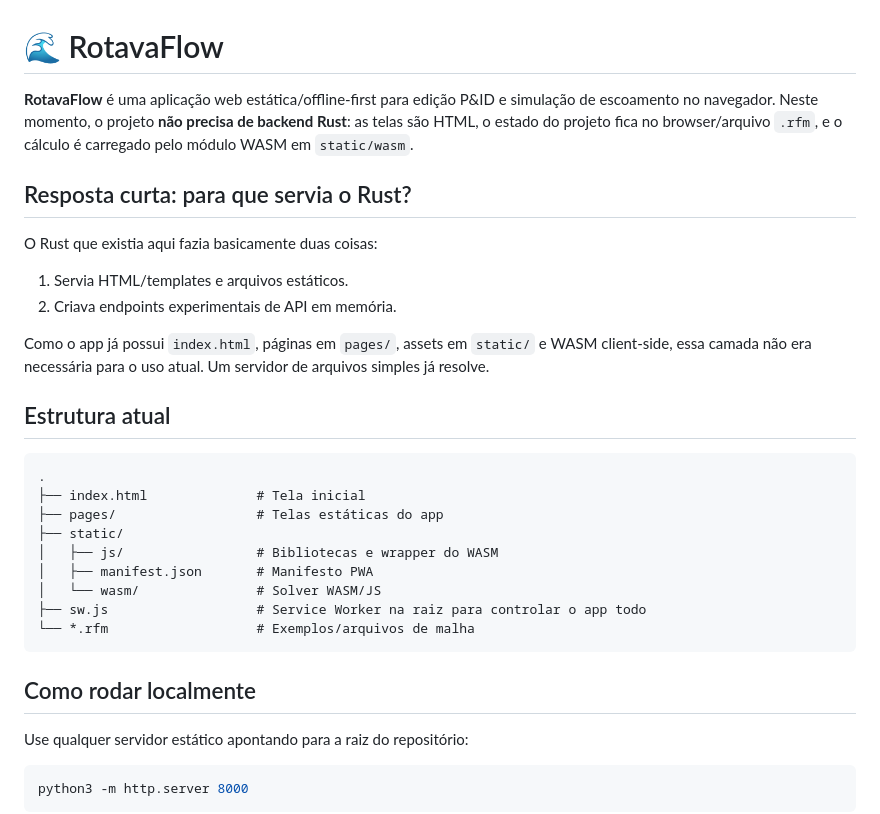
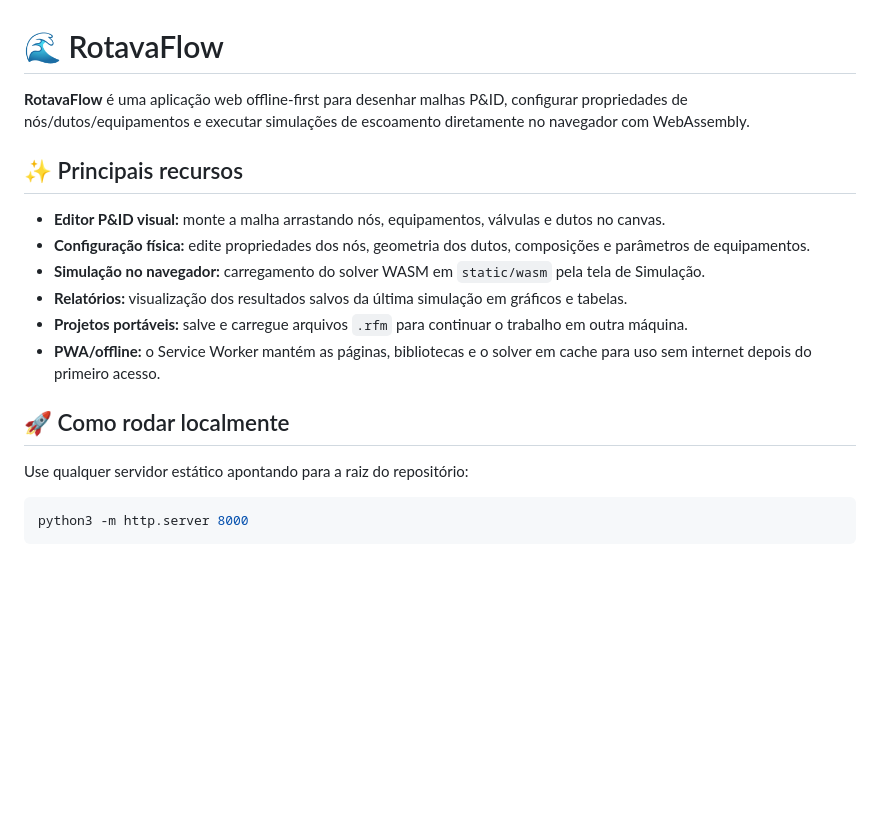
Before and after one commit to eloirotava/grafo, a Markdown page: README.md, the part around one of its changes. Drawn GitHub-style; blank space fills up the shorter version.

````diff
--- a/README.md
+++ b/README.md
@@ -1,31 +1,17 @@
 # 🌊 RotavaFlow
 
-**RotavaFlow** é uma aplicação web estática/offline-first para edição P&ID e simulação de escoamento no navegador. Neste momento, o projeto **não precisa de backend Rust**: as telas são HTML, o estado do projeto fica no browser/arquivo `.rfm`, e o cálculo é carregado pelo módulo WASM em `static/wasm`.
+**RotavaFlow** é uma aplicação web offline-first para desenhar malhas P&ID, configurar propriedades de nós/dutos/equipamentos e executar simulações de escoamento diretamente no navegador com WebAssembly.
 
-## Resposta curta: para que servia o Rust?
+## ✨ Principais recursos
 
-O Rust que existia aqui fazia basicamente duas coisas:
+- **Editor P&ID visual:** monte a malha arrastando nós, equipamentos, válvulas e dutos no canvas.
+- **Configuração física:** edite propriedades dos nós, geometria dos dutos, composições e parâmetros de equipamentos.
+- **Simulação no navegador:** carregamento do solver WASM em `static/wasm` pela tela de Simulação.
+- **Relatórios:** visualização dos resultados salvos da última simulação em gráficos e tabelas.
+- **Projetos portáveis:** salve e carregue arquivos `.rfm` para continuar o trabalho em outra máquina.
+- **PWA/offline:** o Service Worker mantém as páginas, bibliotecas e o solver em cache para uso sem internet depois do primeiro acesso.
 
-1. Servia HTML/templates e arquivos estáticos.
-2. Criava endpoints experimentais de API em memória.
-
-Como o app já possui `index.html`, páginas em `pages/`, assets em `static/` e WASM client-side, essa camada não era necessária para o uso atual. Um servidor de arquivos simples já resolve.
-
-## Estrutura atual
-
-```text
-.
-├── index.html              # Tela inicial
-├── pages/                  # Telas estáticas do app
-├── static/
-│   ├── js/                 # Bibliotecas e wrapper do WASM
-│   ├── manifest.json       # Manifesto PWA
-│   └── wasm/               # Solver WASM/JS
-├── sw.js                   # Service Worker na raiz para controlar o app todo
-└── *.rfm                   # Exemplos/arquivos de malha
-```
-
-## Como rodar localmente
+## 🚀 Como rodar localmente
 
 Use qualquer servidor estático apontando para a raiz do repositório:
 
````
Also changed, not shown: other parts of README.md (+51 -27 lines).
